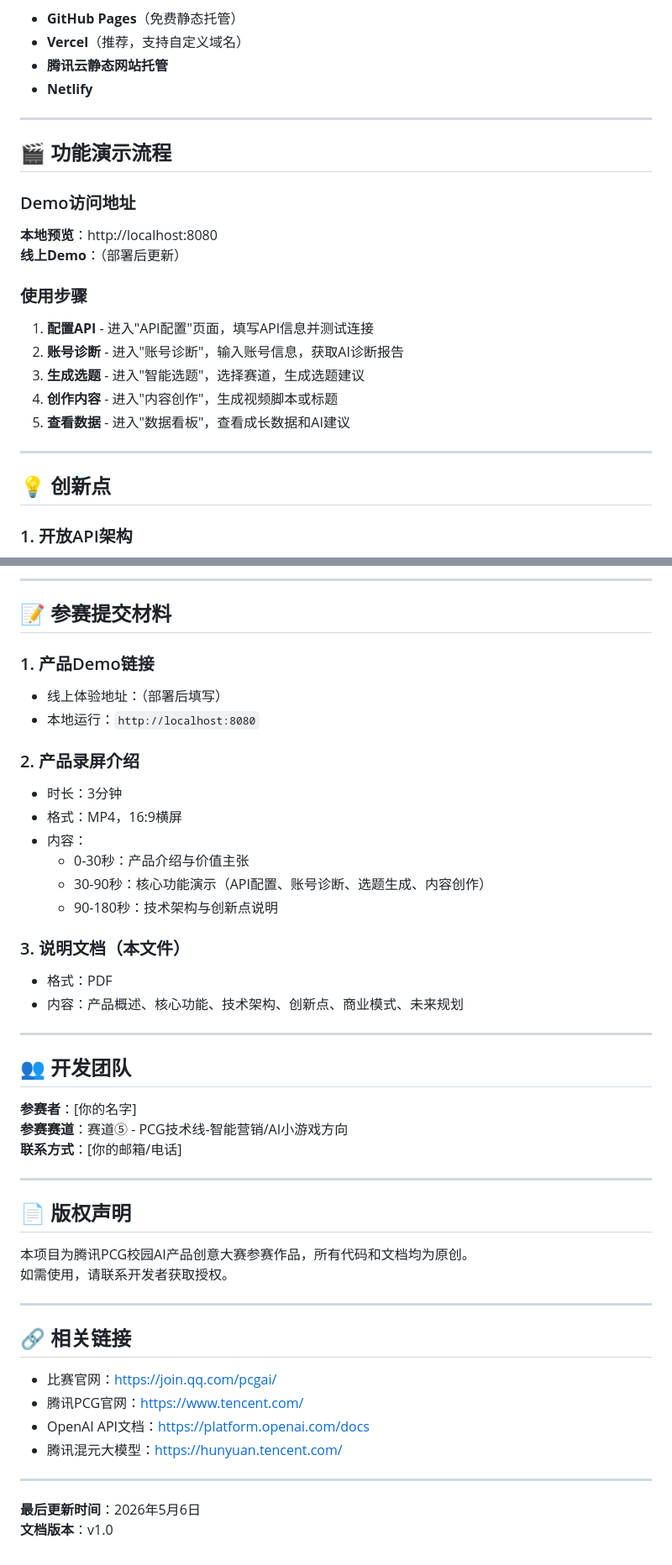
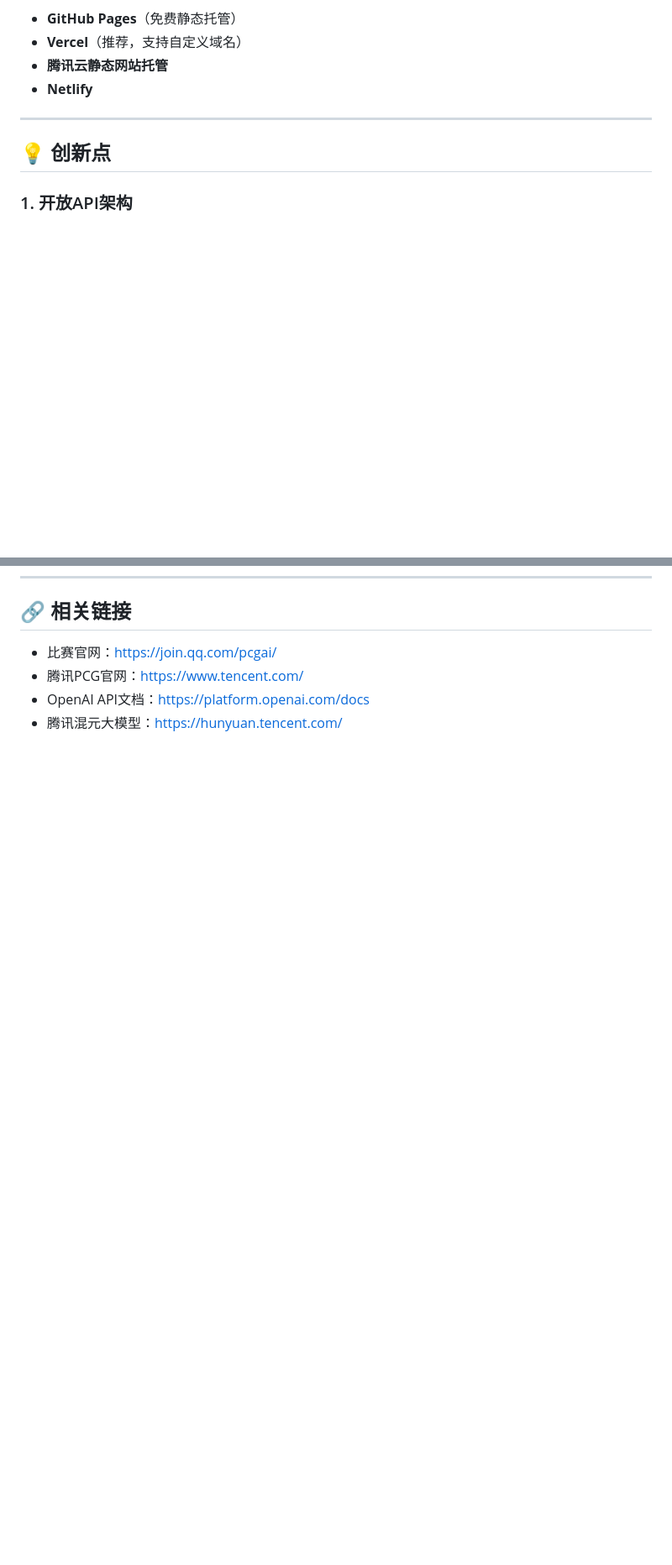
Before and after one commit to Xjorker/koc-ai-demo, a Markdown page: README.md, 2 parts joined by grey strips. Shown at 84% size. Drawn GitHub-style; blank space fills up the shorter version.

```diff
--- a/README.md
+++ b/README.md
@@ -130,21 +130,6 @@ koc-ai-demo/
 
 ---
 
-## 🎬 功能演示流程
-
-### Demo访问地址
-**本地预览**：http://localhost:8080
-**线上Demo**：（部署后更新）
-
-### 使用步骤
-1. **配置API** - 进入"API配置"页面，填写API信息并测试连接
-2. **账号诊断** - 进入"账号诊断"，输入账号信息，获取AI诊断报告
-3. **生成选题** - 进入"智能选题"，选择赛道，生成选题建议
-4. **创作内容** - 进入"内容创作"，生成视频脚本或标题
-5. **查看数据** - 进入"数据看板"，查看成长数据和AI建议
-
----
-
 ## 💡 创新点
 
 ### 1. 开放API架构
@@ -226,48 +162,6 @@ koc-ai-demo/
----
-
-## 📝 参赛提交材料
-
-### 1. 产品Demo链接
-- 线上体验地址：（部署后填写）
-- 本地运行：`http://localhost:8080`
-
-### 2. 产品录屏介绍
-- 时长：3分钟
-- 格式：MP4，16:9横屏
-- 内容：
-  - 0-30秒：产品介绍与价值主张
-  - 30-90秒：核心功能演示（API配置、账号诊断、选题生成、内容创作）
-  - 90-180秒：技术架构与创新点说明
-
-### 3. 说明文档（本文件）
-- 格式：PDF
-- 内容：产品概述、核心功能、技术架构、创新点、商业模式、未来规划
-
----
-
-## 👥 开发团队
-
-**参赛者**：[你的名字]
-**参赛赛道**：赛道⑤ - PCG技术线-智能营销/AI小游戏方向
-**联系方式**：[你的邮箱/电话]
-
----
-
-## 📄 版权声明
-
-本项目为腾讯PCG校园AI产品创意大赛参赛作品，所有代码和文档均为原创。
-如需使用，请联系开发者获取授权。
-
----
-
 ## 🔗 相关链接
 
 - 比赛官网：https://join.qq.com/pcgai/
 - 腾讯PCG官网：https://www.tencent.com/
 - OpenAI API文档：https://platform.openai.com/docs
 - 腾讯混元大模型：https://hunyuan.tencent.com/
-
----
-
-**最后更新时间**：2026年5月6日
-**文档版本**：v1.0
```
Also changed, not shown: other parts of README.md (+0 -49 lines).
